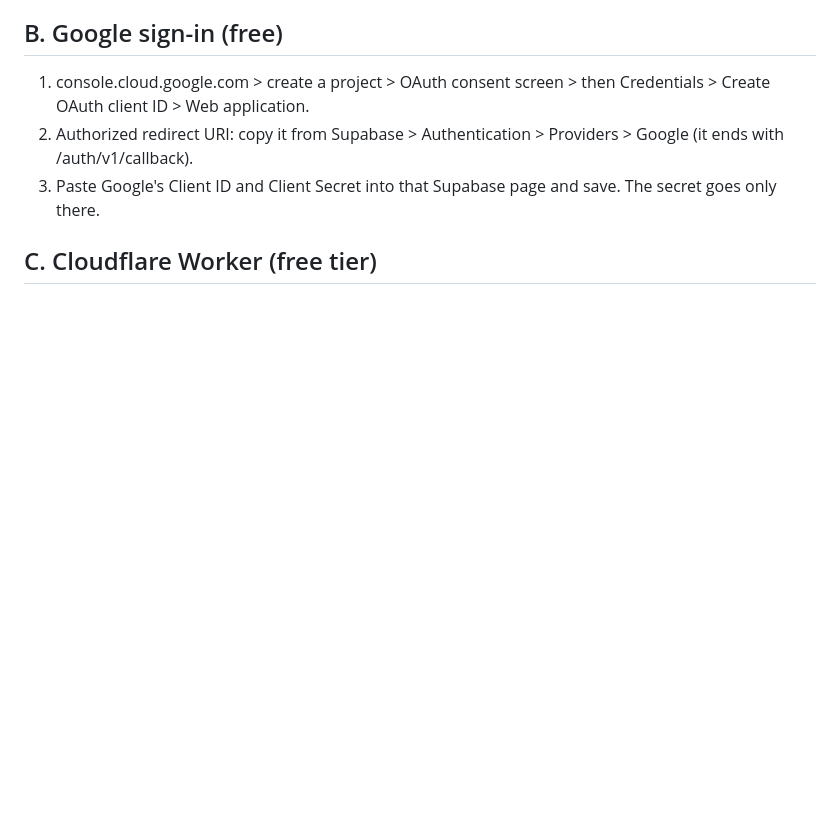
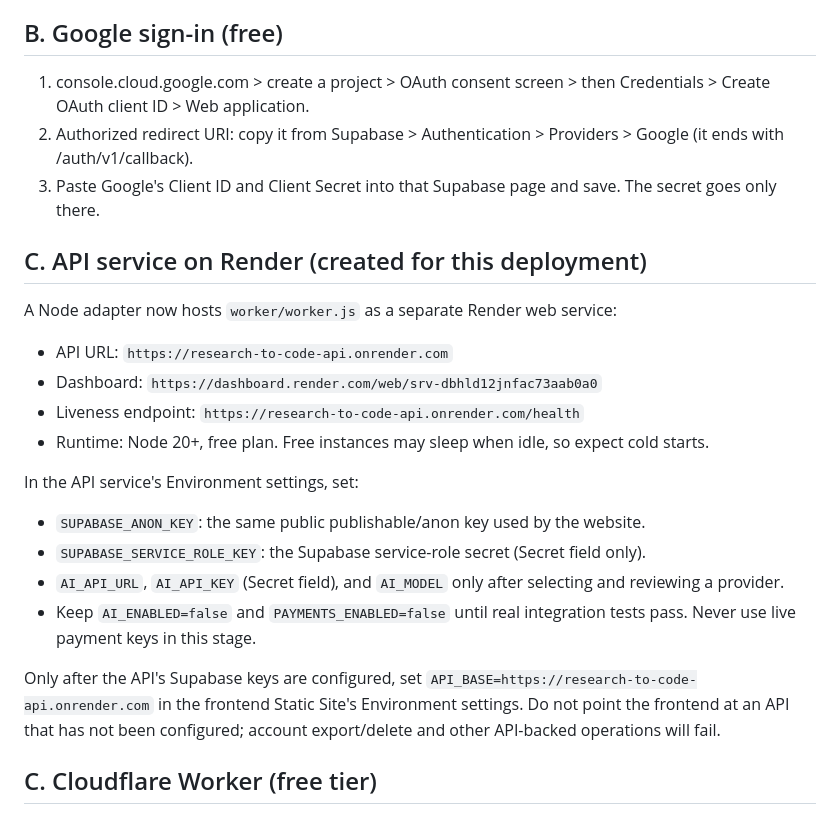
Before and after one commit to thakurshreyanshthakurshreyansh-eng/research-to-code, a Markdown page: SETUP.md, the part around the change. Drawn GitHub-style; blank space fills up the shorter version.

Commit message:
Document the newly deployed Render API service

```diff
--- a/SETUP.md
+++ b/SETUP.md
@@ -27,6 +27,22 @@ Note: Supabase's built-in email sender is limited and meant for testing. Real us
 1. console.cloud.google.com > create a project > OAuth consent screen > then Credentials > Create OAuth client ID > Web application.
 2. Authorized redirect URI: copy it from Supabase > Authentication > Providers > Google (it ends with /auth/v1/callback).
 3. Paste Google's Client ID and Client Secret into that Supabase page and save. The secret goes only there.
+
+## C. API service on Render (created for this deployment)
+
+A Node adapter now hosts `worker/worker.js` as a separate Render web service:
+- API URL: `https://research-to-code-api.onrender.com`
+- Dashboard: `https://dashboard.render.com/web/srv-dbhld12jnfac73aab0a0`
+- Liveness endpoint: `https://research-to-code-api.onrender.com/health`
+- Runtime: Node 20+, free plan. Free instances may sleep when idle, so expect cold starts.
+
+In the API service's Environment settings, set:
+- `SUPABASE_ANON_KEY`: the same public publishable/anon key used by the website.
+- `SUPABASE_SERVICE_ROLE_KEY`: the Supabase service-role secret (Secret field only).
+- `AI_API_URL`, `AI_API_KEY` (Secret field), and `AI_MODEL` only after selecting and reviewing a provider.
+- Keep `AI_ENABLED=false` and `PAYMENTS_ENABLED=false` until real integration tests pass. Never use live payment keys in this stage.
+
+Only after the API's Supabase keys are configured, set `API_BASE=https://research-to-code-api.onrender.com` in the frontend Static Site's Environment settings. Do not point the frontend at an API that has not been configured; account export/delete and other API-backed operations will fail.
 
 ## C. Cloudflare Worker (free tier)
 1. dash.cloudflare.com > Workers & Pages > Create > Worker. Open the code editor, replace everything with worker/worker.js, Deploy.
```
